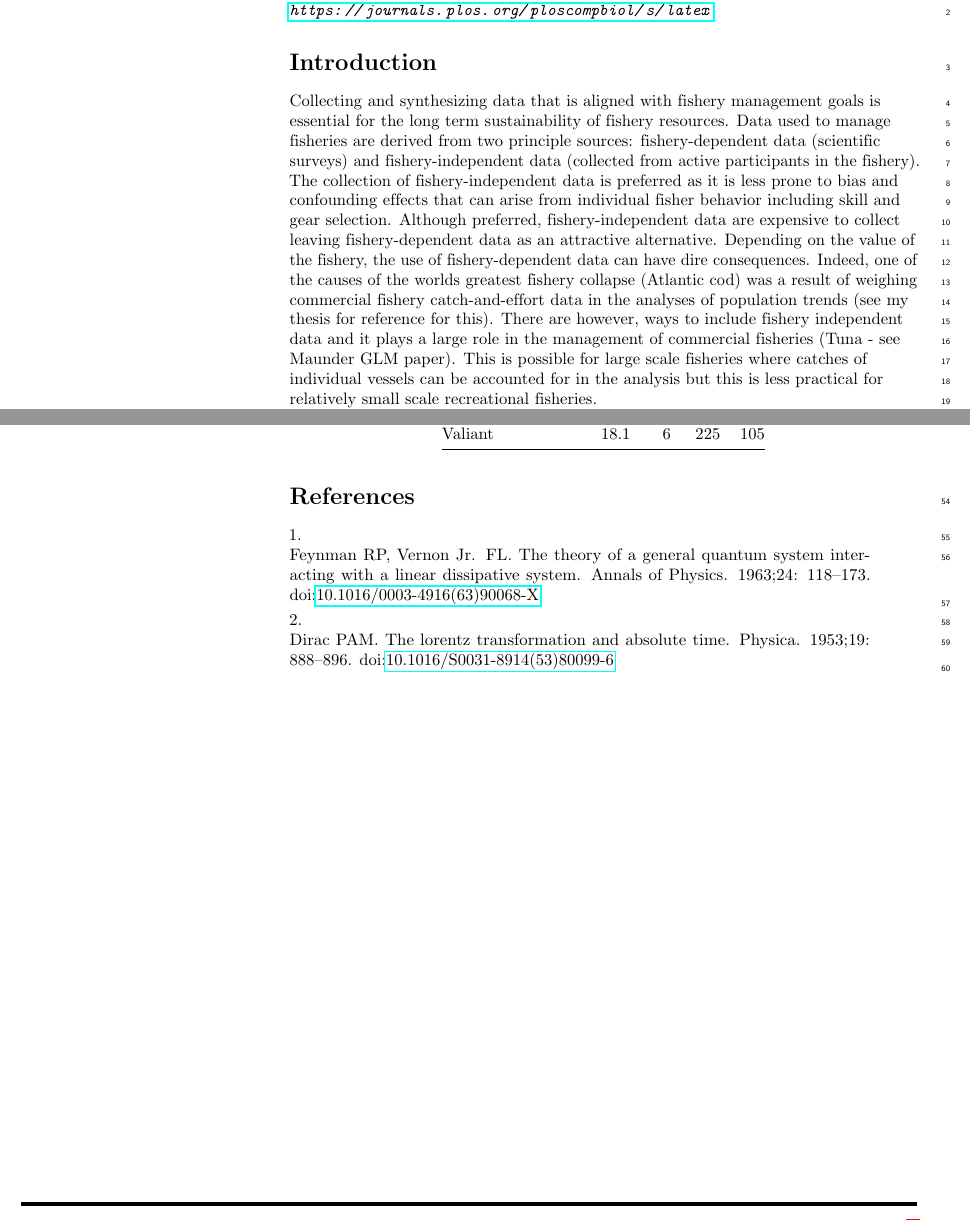
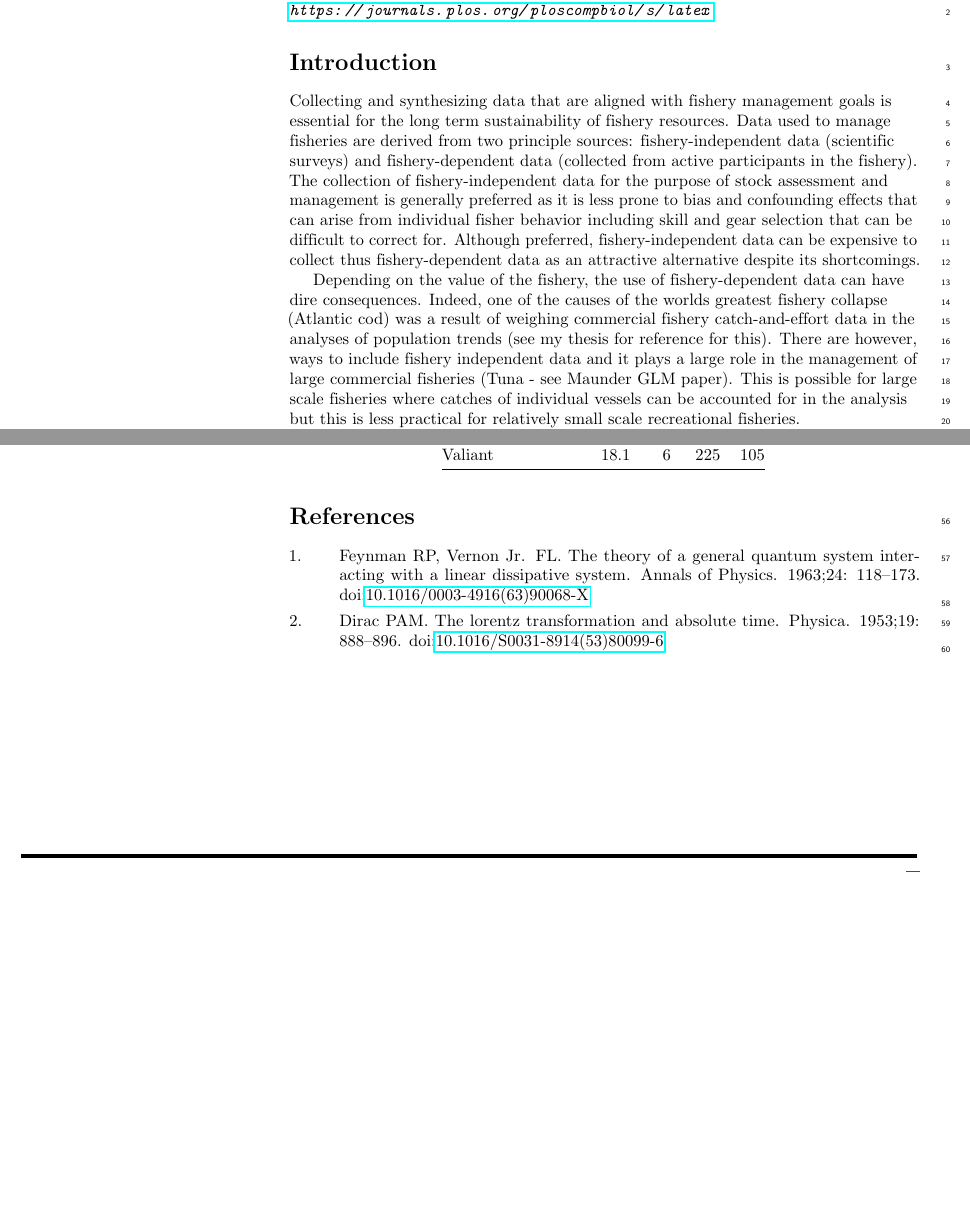
Before and after one commit to DrTrevorDavies/derby_proj, a LaTeX document (derby2.tex): two parts of pages 1 and 3 of 3, joined at a grey line, cut so that both start at the same text, the shorter picture padded with empty space. Compiled offline with pdfLaTeX.

Commit message:
just testing

```diff
--- a/derby2.tex
+++ b/derby2.tex
@@ -81,8 +81,6 @@
 % Use adjustwidth environment to exceed column width (see example table in text)
 \usepackage{changepage}
 
-% Use Unicode characters when possible
-\usepackage[utf8x]{inputenc}
 
 % textcomp package and marvosym package for additional characters
 \usepackage{textcomp,marvosym}
@@ -318,26 +316,29 @@ I don't publish in plos One so I'm not sure why this is here.
 \hypertarget{introduction}{%
 \section{Introduction}\label{introduction}}
 
-Collecting and synthesizing data that is aligned with fishery management
-goals is essential for the long term sustainability of fishery
-resources. Data used to manage fisheries are derived from two principle
-sources: fishery-dependent data (scientific surveys) and
-fishery-independent data (collected from active participants in the
-fishery). The collection of fishery-independent data is preferred as it
-is less prone to bias and confounding effects that can arise from
-individual fisher behavior including skill and gear selection. Although
-preferred, fishery-independent data are expensive to collect leaving
-fishery-dependent data as an attractive alternative. Depending on the
-value of the fishery, the use of fishery-dependent data can have dire
-consequences. Indeed, one of the causes of the worlds greatest fishery
-collapse (Atlantic cod) was a result of weighing commercial fishery
-catch-and-effort data in the analyses of population trends (see my
-thesis for reference for this). There are however, ways to include
-fishery independent data and it plays a large role in the management of
-commercial fisheries (Tuna - see Maunder GLM paper). This is possible
-for large scale fisheries where catches of individual vessels can be
-accounted for in the analysis but this is less practical for relatively
-small scale recreational fisheries.
+Collecting and synthesizing data that are aligned with fishery
+management goals is essential for the long term sustainability of
+fishery resources. Data used to manage fisheries are derived from two
+principle sources: fishery-independent data (scientific surveys) and
+fishery-dependent data (collected from active participants in the
+fishery). The collection of fishery-independent data for the purpose of
+stock assessment and management is generally preferred as it is less
+prone to bias and confounding effects that can arise from individual
+fisher behavior including skill and gear selection that can be difficult
+to correct for. Although preferred, fishery-independent data can be
+expensive to collect thus fishery-dependent data as an attractive
+alternative despite its shortcomings.
+
+Depending on the value of the fishery, the use of fishery-dependent data
+can have dire consequences. Indeed, one of the causes of the worlds
+greatest fishery collapse (Atlantic cod) was a result of weighing
+commercial fishery catch-and-effort data in the analyses of population
+trends (see my thesis for reference for this). There are however, ways
+to include fishery independent data and it plays a large role in the
+management of large commercial fisheries (Tuna - see Maunder GLM paper).
+This is possible for large scale fisheries where catches of individual
+vessels can be accounted for in the analysis but this is less practical
+for relatively small scale recreational fisheries.
 
 New technologies are allowing for the easy and remote collection of
 recreational fishing data. These data are collected by mobile apps where
@@ -476,14 +479,14 @@ Valiant & 18.1 & 6 & 225 & 105 \\
 \hypertarget{refs}{}
 \begin{CSLReferences}{0}{0}
 \leavevmode\vadjust pre{\hypertarget{ref-Feynman1963118}{}}%
-\CSLLeftMargin{1. }
+\CSLLeftMargin{1. }%
 \CSLRightInline{Feynman RP, Vernon Jr. FL. The theory of a general
 quantum system interacting with a linear dissipative system. Annals of
 Physics. 1963;24: 118--173.
 doi:\href{https://doi.org/10.1016/0003-4916(63)90068-X}{10.1016/0003-4916(63)90068-X}}
 
 \leavevmode\vadjust pre{\hypertarget{ref-Dirac1953888}{}}%
-\CSLLeftMargin{2. }
+\CSLLeftMargin{2. }%
 \CSLRightInline{Dirac PAM. The lorentz transformation and absolute time.
 Physica. 1953;19: 888--896.
 doi:\href{https://doi.org/10.1016/S0031-8914(53)80099-6}{10.1016/S0031-8914(53)80099-6}}
```
Also changed, not shown: derby2.pdf, derby2_files/figure-latex/fig2-1.pdf (added), derby2.tex (16 more changed lines), 1 other file.
